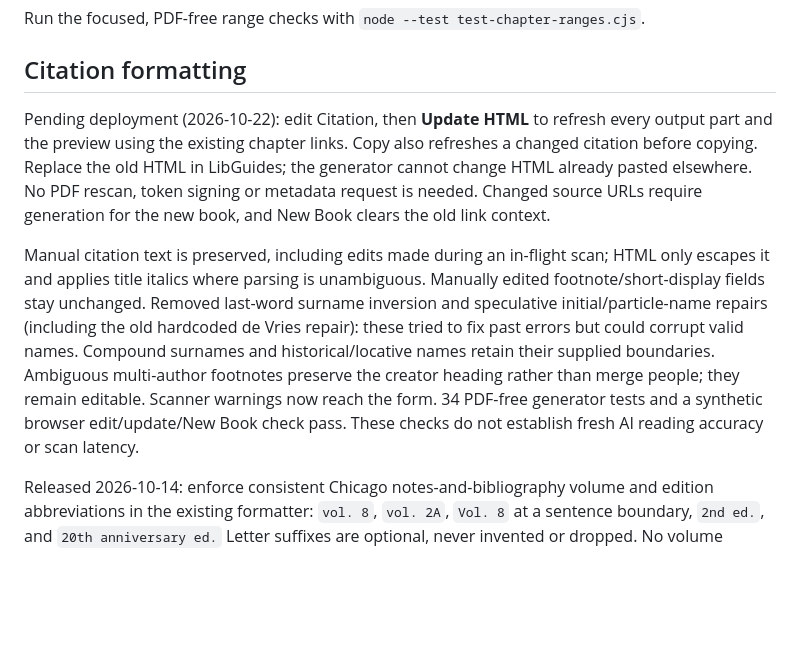
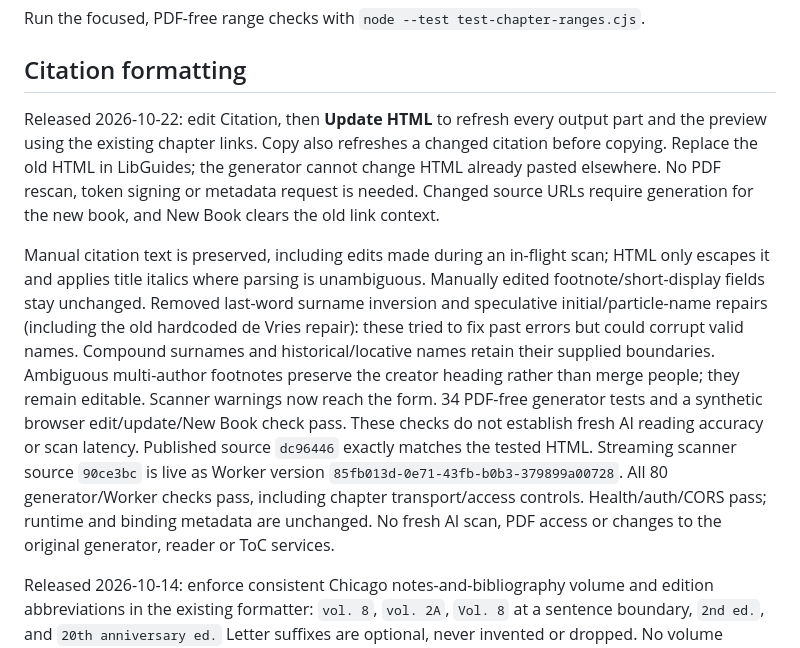
Before and after one commit to thedtl/chapter-link-generator-streaming, a Markdown page: README.md, the part around the change. Rendered like a GitHub page; blank space fills up the shorter version.

Commit message:
Record verified Update HTML release

```diff
--- a/README.md
+++ b/README.md
@@ -30,7 +30,7 @@ Run the focused, PDF-free range checks with `node --test test-chapter-ranges.cjs
 
 ## Citation formatting
 
-Pending deployment (2026-10-22): edit Citation, then **Update HTML** to refresh
+Released 2026-10-22: edit Citation, then **Update HTML** to refresh
 every output part and the preview using the existing chapter links. Copy also
 refreshes a changed citation before copying. Replace the old HTML in LibGuides;
 the generator cannot change HTML already pasted elsewhere. No PDF rescan, token
@@ -47,6 +47,11 @@ boundaries. Ambiguous multi-author footnotes preserve the creator heading rather
 than merge people; they remain editable. Scanner warnings now reach the form.
 34 PDF-free generator tests and a synthetic browser edit/update/New Book check
 pass. These checks do not establish fresh AI reading accuracy or scan latency.
+Published source `dc96446` exactly matches the tested HTML. Streaming scanner
+source `90ce3bc` is live as Worker version `85fb013d-0e71-43fb-b0b3-379899a00728`.
+All 80 generator/Worker checks pass, including chapter transport/access controls.
+Health/auth/CORS pass; runtime and binding metadata are unchanged. No fresh AI
+scan, PDF access or changes to the original generator, reader or ToC services.
 
 Released 2026-10-14: enforce consistent Chicago notes-and-bibliography volume and
 edition abbreviations in the existing formatter: `vol. 8`, `vol. 2A`, `Vol. 8`
```
